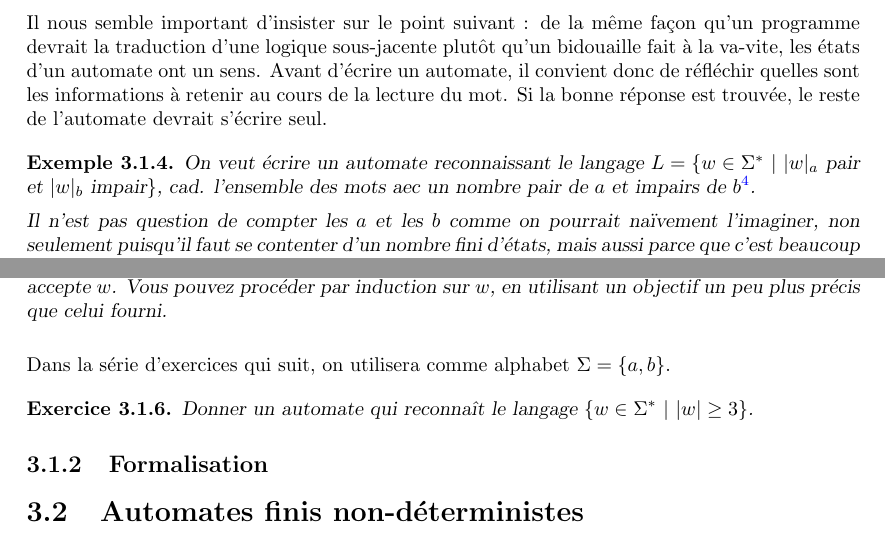
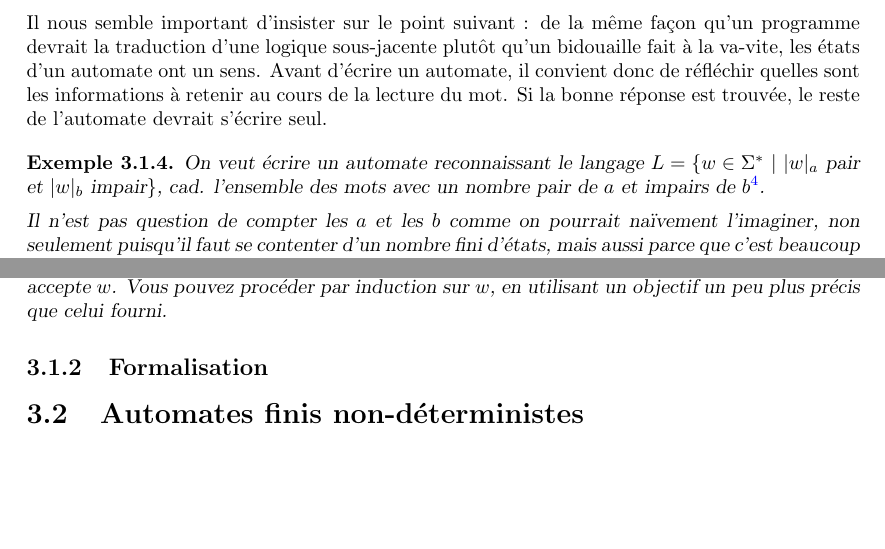
Before and after one commit to PLBegay/BFTAL_sym, a LaTeX document (poly/sources/poly.tex, which reads poly/sources/auto.tex): two parts of pages 23 and 24 of 30, joined at a grey line, cut so that both start at the same text, the shorter picture padded with empty space. Compiled offline with pdfLaTeX.

Commit message:
fin wip commentée

```diff
--- a/poly/sources/auto.tex
+++ b/poly/sources/auto.tex
@@ -129,7 +129,7 @@ Il nous semble important d'insister sur le point suivant : de la même façon qu
 
 \begin{example}
 \label{exemplePI}
-On veut écrire un automate reconnaissant le langage $L = \{w \in \Sigma^*~|~|w|_a$ pair et $|w|_b$ impair$\}$, cad. l'ensemble des mots aec un nombre pair de $a$ et impairs de $b$\footnote{On conseillera tout d'abord au lecteur ou à la lectrice de tenter lui/elle-même l'exercice, afin de mesurer la pertinence de l'approche ici présentée}.
+On veut écrire un automate reconnaissant le langage $L = \{w \in \Sigma^*~|~|w|_a$ pair et $|w|_b$ impair$\}$, cad. l'ensemble des mots avec un nombre pair de $a$ et impairs de $b$\footnote{On conseillera tout d'abord au lecteur ou à la lectrice de tenter lui/elle-même l'exercice, afin de mesurer la pertinence de l'approche ici présentée}.
 
 Il n'est pas question de compter les $a$ et les $b$ comme on pourrait naïvement l'imaginer, non seulement puisqu'il faut se contenter d'un nombre fini d'états, mais aussi parce que c'est beaucoup plus d'information que nécessaire.
 Les seules données qui nous intéressent sont en effet la parité du nombre de $a$ et du nombre de $b$ du mot donné : $a^2b$ comme $a^{26}b^{131}$ sont équivalents dans leur appartenance à $L$.
@@ -167,11 +167,11 @@ Au final, on obtient l'automate suivant :
 \begin{exercice} (**) En reprenant l'exemple \ref{exemplePI}, montrer que $\forall w, w \in L \leftrightarrow$ l'automate accepte $w$. Vous pouvez procéder par induction sur $w$, en utilisant un objectif un peu plus précis que celui fourni.
 \end{exercice}
 
-Dans la série d'exercices qui suit, on utilisera comme alphabet $\Sigma = \{a,b\}$.
+%Dans la série d'exercices qui suit, on utilisera comme alphabet $\Sigma = \{a,b\}$.
 
-\begin{exercice}
-Donner un automate qui reconnaît le langage $\{w \in \Sigma^*~|~|w| \geq 3\}$.
-\end{exercice}
+%\begin{exercice}
+%Donner un automate qui reconnaît le langage $\{w \in \Sigma^*~|~|w| \geq 3\}$.
+%\end{exercice}
 
 
 \subsection{Formalisation}
```
